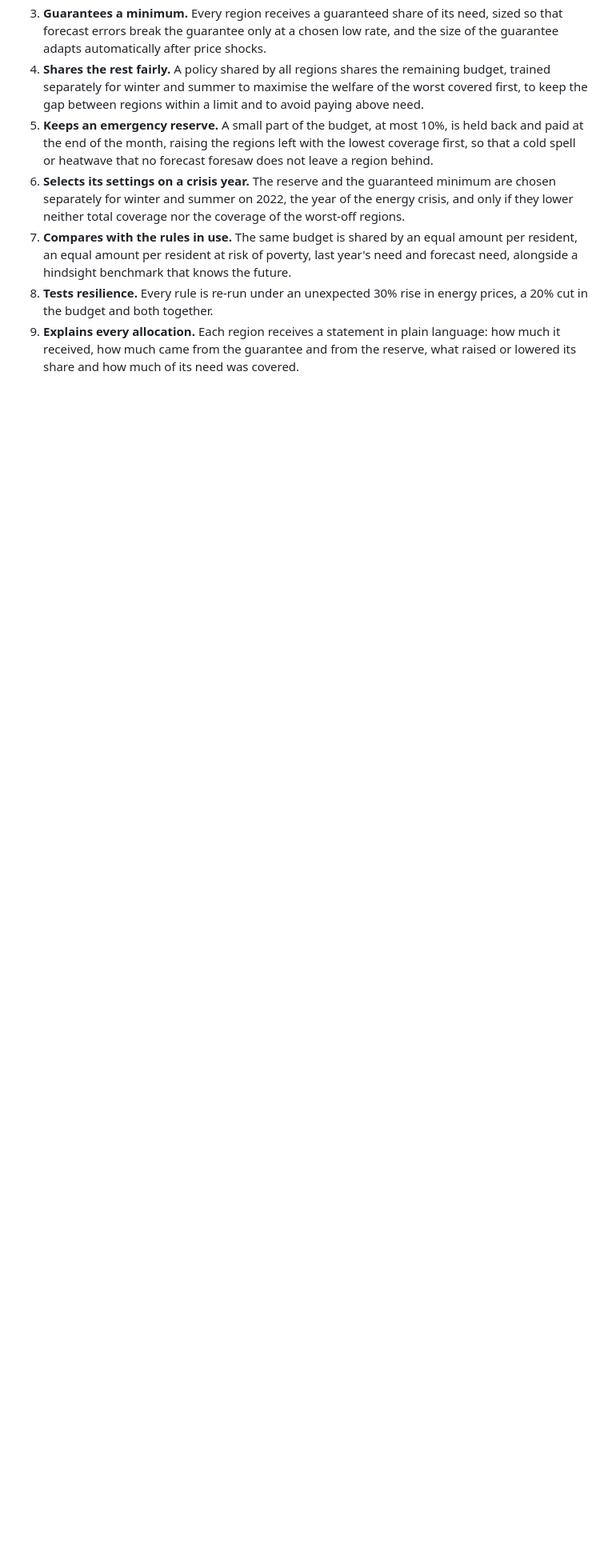
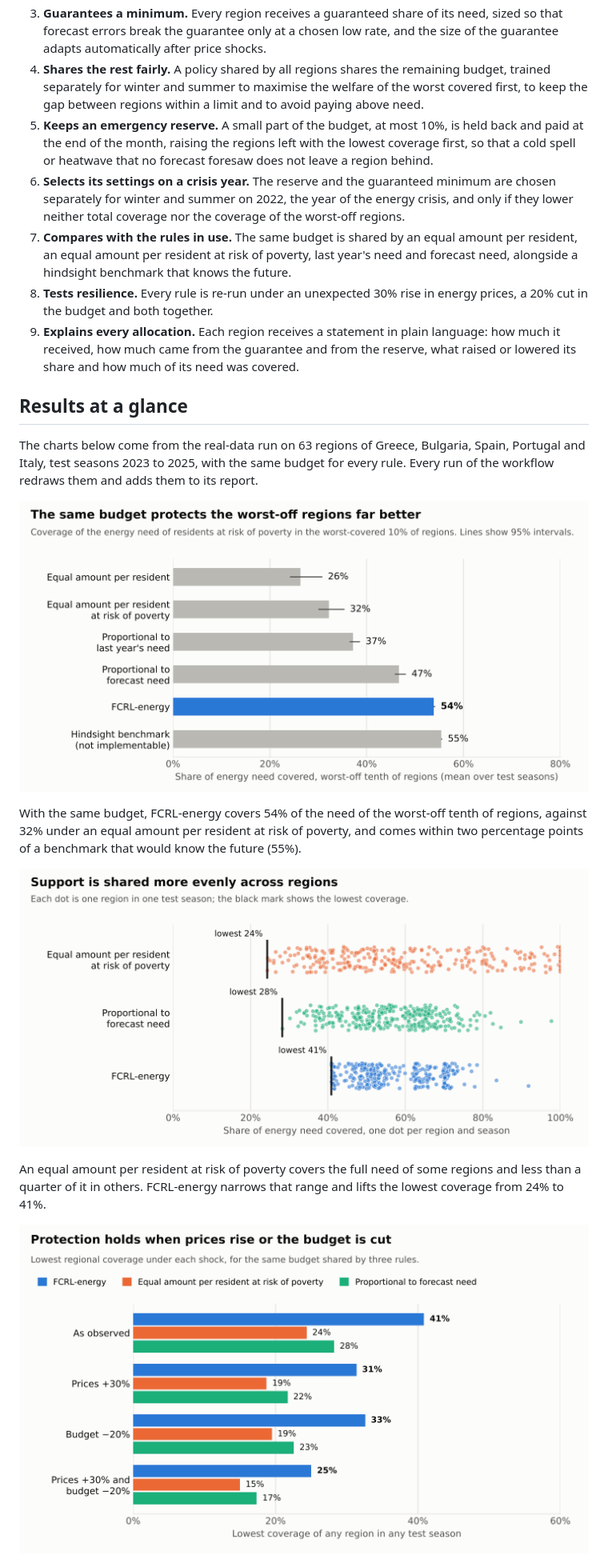
Before and after one commit to uomoathens/fcrl-energy, a Markdown page: README.md, the part around one of its changes. Shown at 80% size. Rendered like a GitHub page; pictures changed too: docs/figures/regional_coverage.png (added), docs/figures/stress_tests.png (added), docs/figures/worst_off_coverage.png (added); blank space fills up the shorter version.

Commit message:
Charts in the README, the run artifact and the Excel report

```diff
--- a/README.md
+++ b/README.md
@@ -43,3 +43,18 @@ Governments answer with heating and cooling allowances, but the budget is fixed
 7. **Compares with the rules in use.** The same budget is shared by an equal amount per resident, an equal amount per resident at risk of poverty, last year's need and forecast need, alongside a hindsight benchmark that knows the future.
 8. **Tests resilience.** Every rule is re-run under an unexpected 30% rise in energy prices, a 20% cut in the budget and both together.
 9. **Explains every allocation.** Each region receives a statement in plain language: how much it received, how much came from the guarantee and from the reserve, what raised or lowered its share and how much of its need was covered.
+
+## Results at a glance
+
+The charts below come from the real-data run on 63 regions of Greece, Bulgaria, Spain, Portugal and Italy, test seasons 2023 to 2025, with the same budget for every rule. Every run of the workflow redraws them and adds them to its report.
+
+![Coverage of the worst-off tenth of regions under each rule](docs/figures/worst_off_coverage.png)
+
+With the same budget, FCRL-energy covers 54% of the need of the worst-off tenth of regions, against 32% under an equal amount per resident at risk of poverty, and comes within two percentage points of a benchmark that would know the future (55%).
+
+![Coverage of every region in every test season under three rules](docs/figures/regional_coverage.png)
+
+An equal amount per resident at risk of poverty covers the full need of some regions and less than a quarter of it in others. FCRL-energy narrows that range and lifts the lowest coverage from 24% to 41%.
+
+![Lowest regional coverage under price and budget shocks](docs/figures/stress_tests.png)
+
```
Also changed, not shown: other parts of README.md (+5 -0 lines), docs/figures/by_country.png (added), 5 other files.
